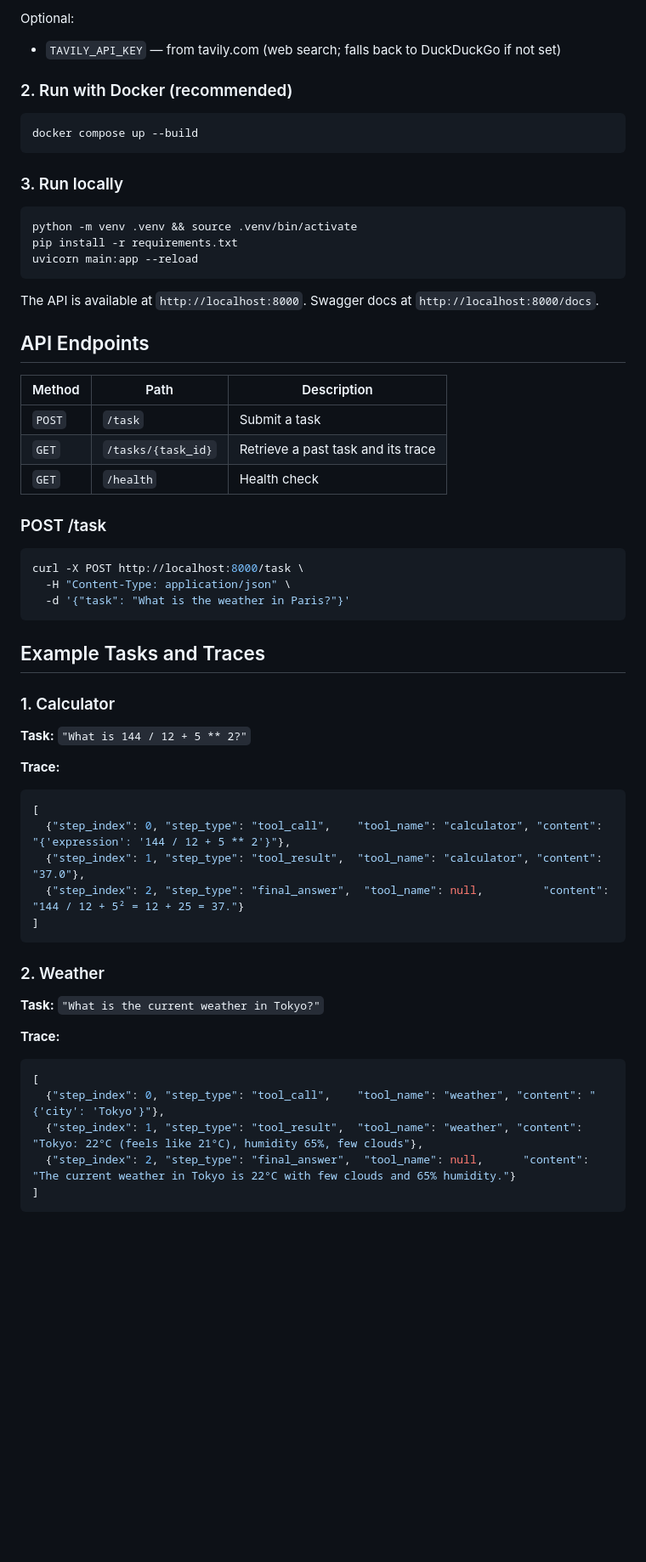
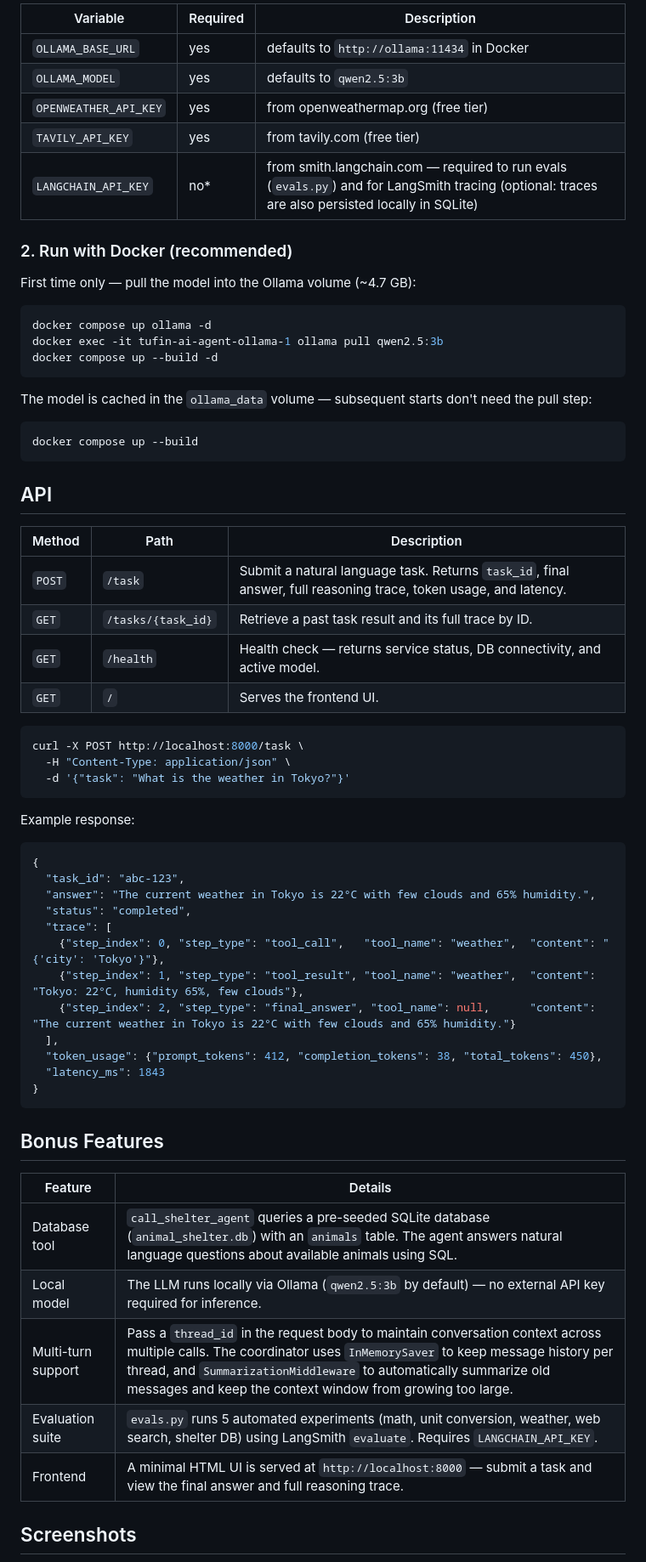
Before and after one commit to danapesah/tufin-ai-agent, a Markdown page: README.md, the part around the change printed below. Shown: that part at 85% size. GitHub-like rendering; blank space fills up the shorter version.

````diff
--- a/README.md
+++ b/README.md
@@ -73,64 +67,70 @@ Required keys:
 
-Optional:
-- `TAVILY_API_KEY` — from tavily.com (web search; falls back to DuckDuckGo if not set)
+| Variable | Required | Description |
+|---|---|---|
+| `OLLAMA_BASE_URL` | yes | defaults to `http://ollama:11434` in Docker |
+| `OLLAMA_MODEL` | yes | defaults to `qwen2.5:3b` |
+| `OPENWEATHER_API_KEY` | yes | from openweathermap.org (free tier) |
+| `TAVILY_API_KEY` | yes | from tavily.com (free tier) |
+| `LANGCHAIN_API_KEY` | no* | from smith.langchain.com — required to run evals (`evals.py`) and for LangSmith tracing (optional: traces are also persisted locally in SQLite) |
 
 ### 2. Run with Docker (recommended)
+
+First time only — pull the model into the Ollama volume (~4.7 GB):
+
+```bash
+docker compose up ollama -d
+docker exec -it tufin-ai-agent-ollama-1 ollama pull qwen2.5:3b
+docker compose up --build -d
+```
+
+The model is cached in the `ollama_data` volume — subsequent starts don't need the pull step:
 
 ```bash
 docker compose up --build
 ```
 
-### 3. Run locally
 
-```bash
-python -m venv .venv && source .venv/bin/activate
-pip install -r requirements.txt
-uvicorn main:app --reload
-```
-
-The API is available at `http://localhost:8000`. Swagger docs at `http://localhost:8000/docs`.
-
-## API Endpoints
+## API
 
 | Method | Path | Description |
-|--------|------|-------------|
-| `POST` | `/task` | Submit a task |
-| `GET` | `/tasks/{task_id}` | Retrieve a past task and its trace |
-| `GET` | `/health` | Health check |
-
-### POST /task
+|---|---|---|
+| `POST` | `/task` | Submit a natural language task. Returns `task_id`, final answer, full reasoning trace, token usage, and latency. |
+| `GET` | `/tasks/{task_id}` | Retrieve a past task result and its full trace by ID. |
+| `GET` | `/health` | Health check — returns service status, DB connectivity, and active model. |
+| `GET` | `/` | Serves the frontend UI. |
 
 ```bash
 curl -X POST http://localhost:8000/task \
   -H "Content-Type: application/json" \
-  -d '{"task": "What is the weather in Paris?"}'
+  -d '{"task": "What is the weather in Tokyo?"}'
 ```
 
-## Example Tasks and Traces
+Example response:
 
-### 1. Calculator
-
-**Task:** `"What is 144 / 12 + 5 ** 2?"`
-
-**Trace:**
 ```json
-[
-  {"step_index": 0, "step_type": "tool_call",    "tool_name": "calculator", "content": "{'expression': '144 / 12 + 5 ** 2'}"},
-  {"step_index": 1, "step_type": "tool_result",  "tool_name": "calculator", "content": "37.0"},
-  {"step_index": 2, "step_type": "final_answer",  "tool_name": null,         "content": "144 / 12 + 5² = 12 + 25 = 37."}
-]
+{
+  "task_id": "abc-123",
+  "answer": "The current weather in Tokyo is 22°C with few clouds and 65% humidity.",
+  "status": "completed",
+  "trace": [
+    {"step_index": 0, "step_type": "tool_call",   "tool_name": "weather",  "content": "{'city': 'Tokyo'}"},
+    {"step_index": 1, "step_type": "tool_result", "tool_name": "weather",  "content": "Tokyo: 22°C, humidity 65%, few clouds"},
+    {"step_index": 2, "step_type": "final_answer", "tool_name": null,      "content": "The current weather in Tokyo is 22°C with few clouds and 65% humidity."}
+  ],
+  "token_usage": {"prompt_tokens": 412, "completion_tokens": 38, "total_tokens": 450},
+  "latency_ms": 1843
+}
 ```
 
-### 2. Weather
+## Bonus Features
 
-**Task:** `"What is the current weather in Tokyo?"`
+| Feature | Details |
+|---|---|
+| Database tool | `call_shelter_agent` queries a pre-seeded SQLite database (`animal_shelter.db`) with an `animals` table. The agent answers natural language questions about available animals using SQL. |
+| Local model | The LLM runs locally via Ollama (`qwen2.5:3b` by default) — no external API key required for inference. |
+| Multi-turn support | Pass a `thread_id` in the request body to maintain conversation context across multiple calls. The coordinator uses `InMemorySaver` to keep message history per thread, and `SummarizationMiddleware` to automatically summarize old messages and keep the context window from growing too large. |
+| Evaluation suite | `evals.py` runs 5 automated experiments (math, unit conversion, weather, web search, shelter DB) using LangSmith `evaluate`. Requires `LANGCHAIN_API_KEY`. |
+| Frontend | A minimal HTML UI is served at `http://localhost:8000` — submit a task and view the final answer and full reasoning trace. |
 
-**Trace:**
-```json
-[
-  {"step_index": 0, "step_type": "tool_call",    "tool_name": "weather", "content": "{'city': 'Tokyo'}"},
-  {"step_index": 1, "step_type": "tool_result",  "tool_name": "weather", "content": "Tokyo: 22°C (feels like 21°C), humidity 65%, few clouds"},
-  {"step_index": 2, "step_type": "final_answer",  "tool_name": null,      "content": "The current weather in Tokyo is 22°C with few clouds and 65% humidity."}
-]
-```
+## Screenshots
 
````
Also changed, not shown: other parts of README.md (+41 -73 lines), pictures/Screenshot 2026-05-06 at 13.53.05.png (added), pictures/Screenshot 2026-05-06 at 13.55.10.png (added), pictures/Screenshot 2026-05-06 at 13.57.56.png (added), pictures/Screenshot 2026-05-06 at 14.00.22.png (added), pictures/Screenshot 2026-05-06 at 14.03.32.png (added), 12 other files.
